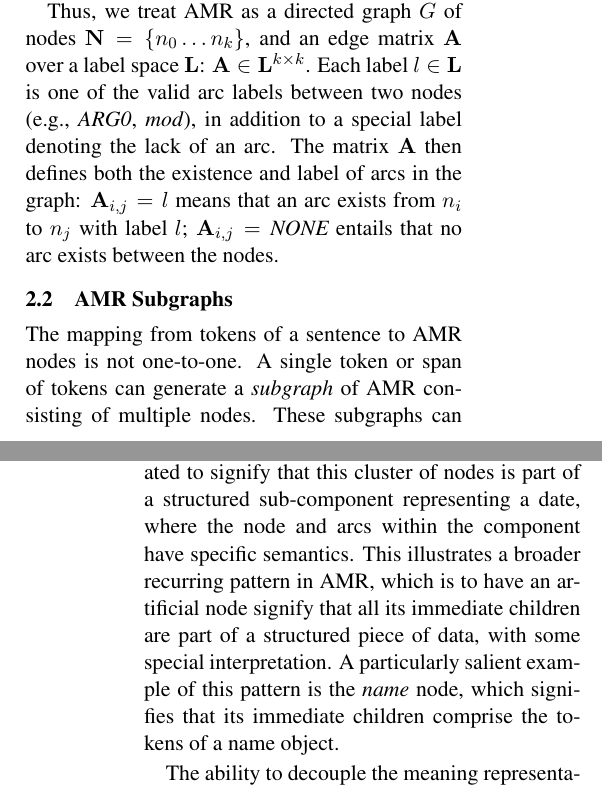
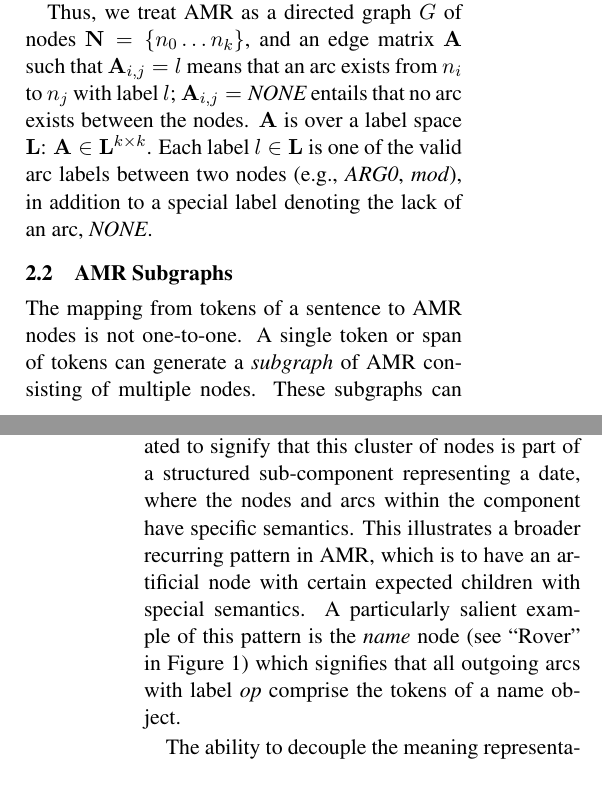
Before and after one commit to ajrulez/acl-2015-amr, a LaTeX paper (amr-ner-plus-plus.tex): two parts of the columns of pages 3 and 4 of 8, joined at a grey line, cut so that both start at the same text. Compiled offline with pdfLaTeX.

Commit message:
Minor copy edits

```diff
--- a/amr-ner-plus-plus.tex
+++ b/amr-ner-plus-plus.tex
@@ -210,13 +210,12 @@ Many of these multi-node subgraphs capture structured data such as time expressi
   (\reffig{date}).
 %AMR can also capture structured data, like time expressions, see \reffig{date}.
 In this example, a \n{date-entity} node is created to signify that this cluster of
-  nodes is part of a structured sub-component representing a date, where the node
+  nodes is part of a structured sub-component representing a date, where the nodes
   and arcs within the component have specific semantics.
 This illustrates a broader recurring pattern in AMR, which is to have an
-  artificial node signify that all its immediate children are part of a
-  structured piece of data, with some special interpretation.
-A particularly salient example of this pattern is the \n{name} node, which signifies
-  that its immediate children comprise the tokens of a name object.
+  artificial node with certain expected children with special semantics.
+A particularly salient example of this pattern is the \n{name} node (see ``Rover'' in \reffig{glee}) which signifies
+  that all outgoing arcs with label \e{op} comprise the tokens of a name object.
 
 % Hard cases
 The ability to decouple the meaning representation of a lexical item from its
```
Also changed, not shown: amr-ner-plus-plus.pdf, amr-ner-plus-plus.tex (22 more changed lines), 3 other files.
